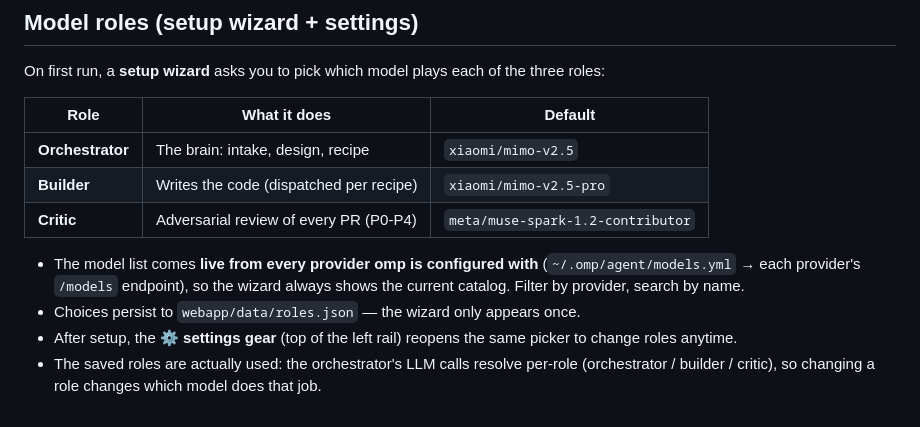
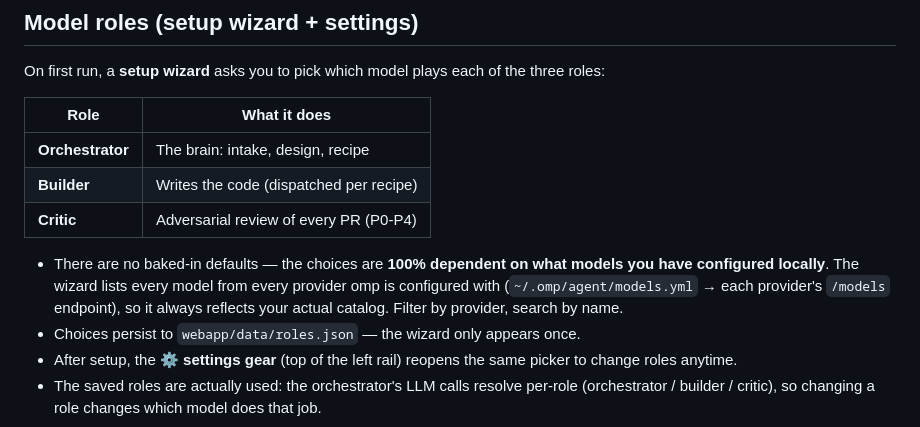
Before and after one commit to kaianuar/omp-agent, a Markdown page: README.md, the part around the change. GitHub-like rendering.

Commit message:
docs: remove default-model claims from README — roles are 100% user-local, no baked-in defaults

```diff
--- a/README.md
+++ b/README.md
@@ -44,15 +44,17 @@ provider and searchable across all of omp's models.*
 On first run, a **setup wizard** asks you to pick which model plays each of
 the three roles:
 
-| Role | What it does | Default |
-|---|---|---|
-| **Orchestrator** | The brain: intake, design, recipe | `xiaomi/mimo-v2.5` |
-| **Builder** | Writes the code (dispatched per recipe) | `xiaomi/mimo-v2.5-pro` |
-| **Critic** | Adversarial review of every PR (P0-P4) | `meta/muse-spark-1.2-contributor` |
+| Role | What it does |
+|---|---|
+| **Orchestrator** | The brain: intake, design, recipe |
+| **Builder** | Writes the code (dispatched per recipe) |
+| **Critic** | Adversarial review of every PR (P0-P4) |
 
-- The model list comes **live from every provider omp is configured with**
-  (`~/.omp/agent/models.yml` → each provider's `/models` endpoint), so the
-  wizard always shows the current catalog. Filter by provider, search by name.
+- There are no baked-in defaults — the choices are **100% dependent on what
+  models you have configured locally**. The wizard lists every model from
+  every provider omp is configured with (`~/.omp/agent/models.yml` → each
+  provider's `/models` endpoint), so it always reflects your actual catalog.
+  Filter by provider, search by name.
 - Choices persist to `webapp/data/roles.json` — the wizard only appears once.
 - After setup, the **⚙️ settings gear** (top of the left rail) reopens the
   same picker to change roles anytime.
```
